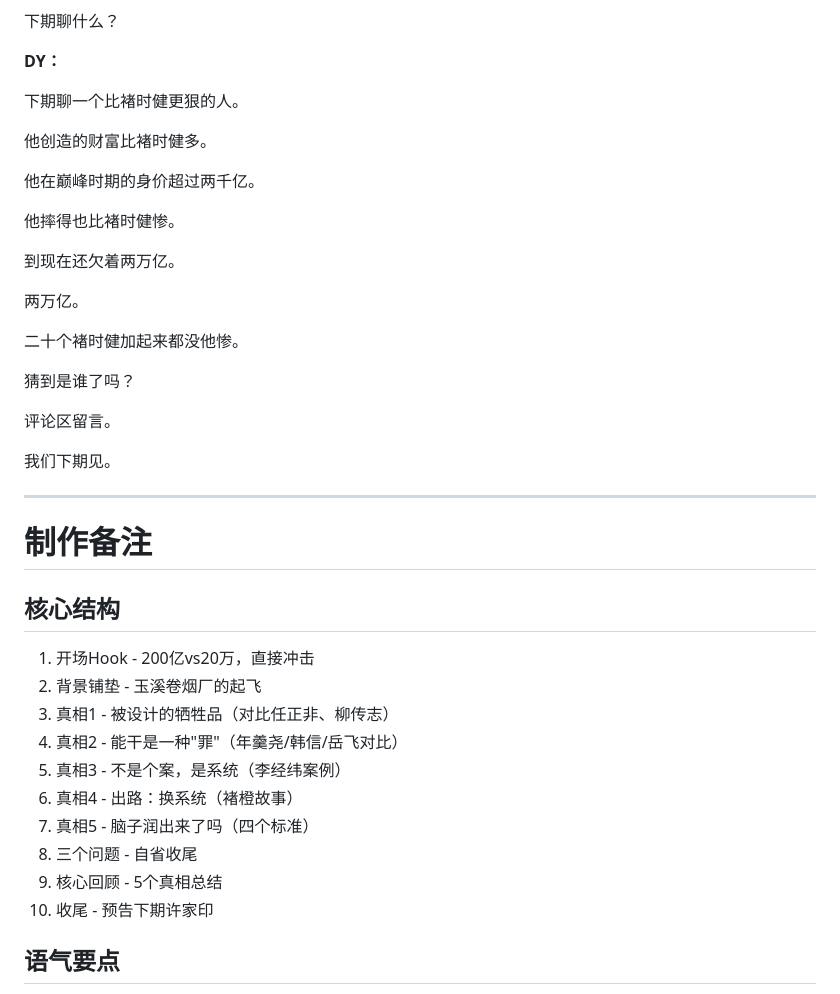
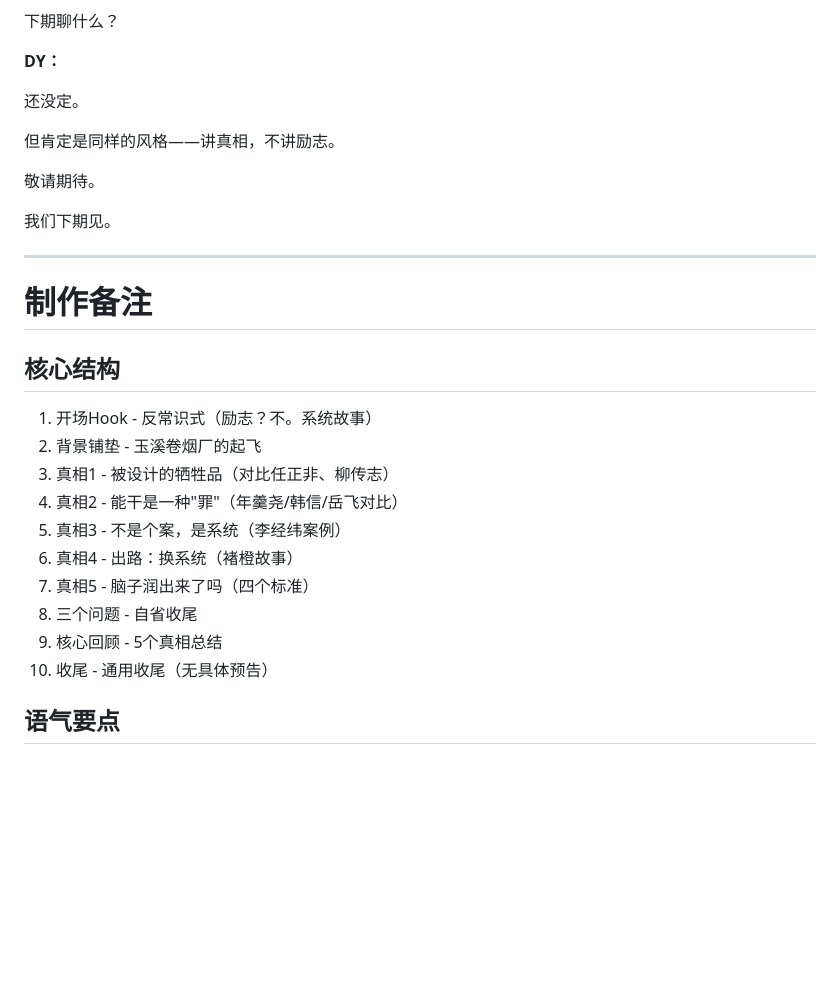
Before and after one commit to miaom9897-pixel/podcast-generator, a Markdown page: scripts/capital-stories-02-chu-shijian-v7.md, the part around the change. Rendered like a GitHub page; blank space fills up the shorter version.

Commit message:
v7.0删除许家印预告，改成通用收尾

```diff
--- a/scripts/capital-stories-02-chu-shijian-v7.md
+++ b/scripts/capital-stories-02-chu-shijian-v7.md
@@ -1902,23 +1902,11 @@
 
 **DY：**
 
-下期聊一个比褚时健更狠的人。
-
-他创造的财富比褚时健多。
-
-他在巅峰时期的身价超过两千亿。
-
-他摔得也比褚时健惨。
-
-到现在还欠着两万亿。
-
-两万亿。
-
-二十个褚时健加起来都没他惨。
-
-猜到是谁了吗？
-
-评论区留言。
+还没定。
+
+但肯定是同样的风格——讲真相，不讲励志。
+
+敬请期待。
 
 我们下期见。
 
@@ -1928,7 +1916,7 @@
 
 ## 核心结构
 
-1. 开场Hook - 200亿vs20万，直接冲击
+1. 开场Hook - 反常识式（励志？不。系统故事）
 2. 背景铺垫 - 玉溪卷烟厂的起飞
 3. 真相1 - 被设计的牺牲品（对比任正非、柳传志）
 4. 真相2 - 能干是一种"罪"（年羹尧/韩信/岳飞对比）
@@ -1937,7 +1925,7 @@
 7. 真相5 - 脑子润出来了吗（四个标准）
 8. 三个问题 - 自省收尾
 9. 核心回顾 - 5个真相总结
-10. 收尾 - 预告下期许家印
+10. 收尾 - 通用收尾（无具体预告）
 
 ## 语气要点
 
```
